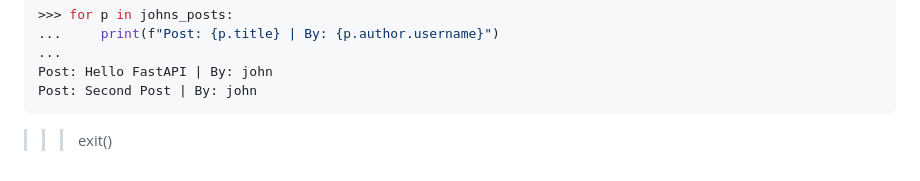
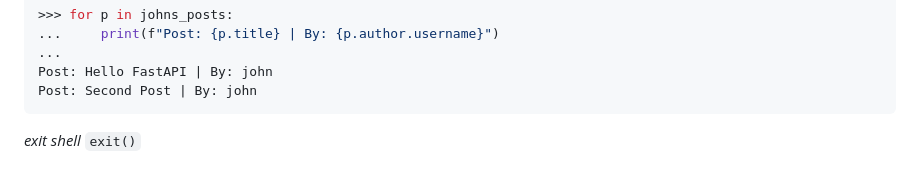
Before and after one commit to OpsandOps/fastblog, a Markdown page: shell.md, the part around one of its changes. Drawn GitHub-style.

Commit message:
mod: shell.md

````diff
--- a/shell.md
+++ b/shell.md
@@ -125,4 +125,5 @@ Second Post
 Post: Hello FastAPI | By: john
 Post: Second Post | By: john
 ```
->>> exit()
+*exit shell*
+``` exit() ```
````
Also changed, not shown: other parts of shell.md (+2 -2 lines).
